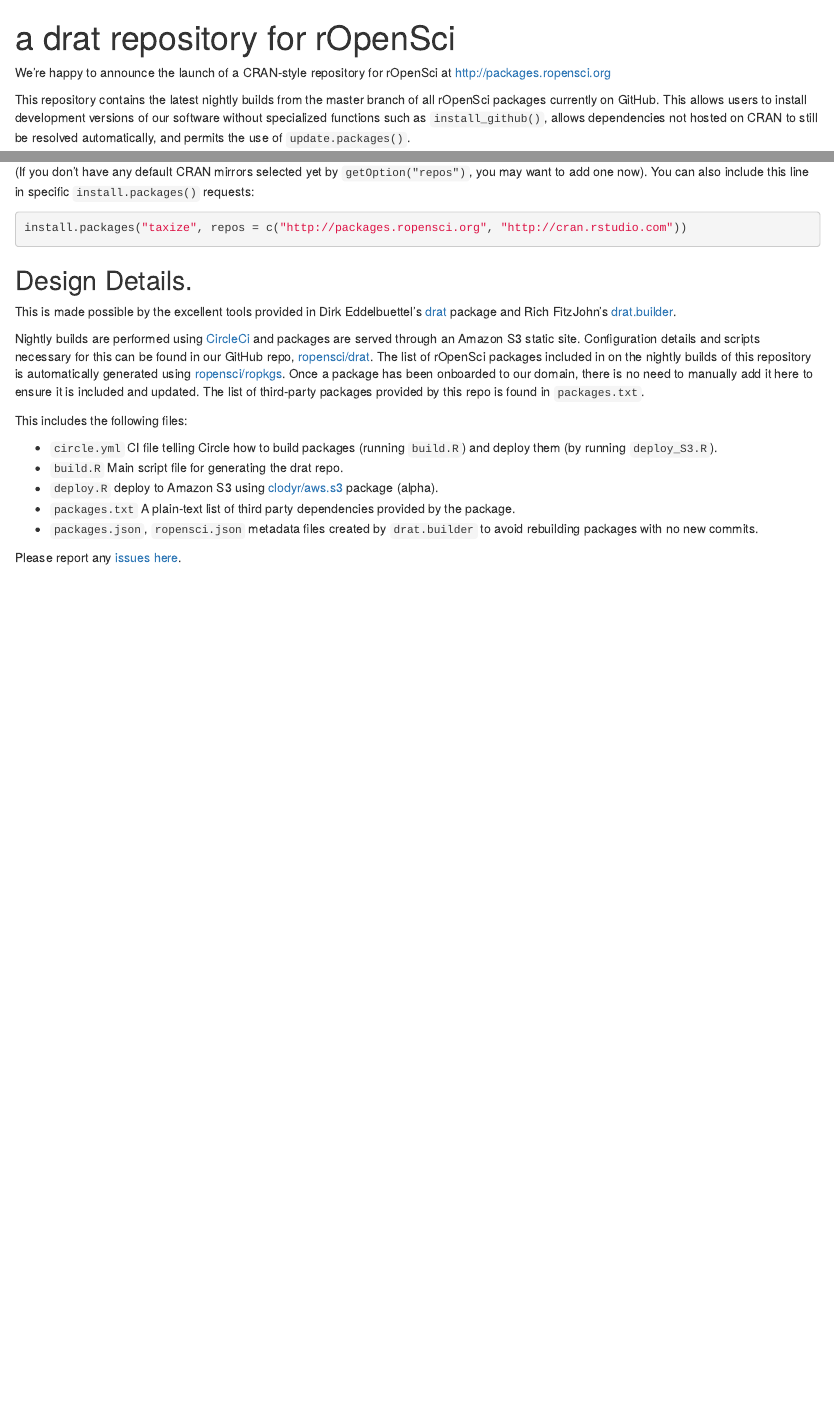
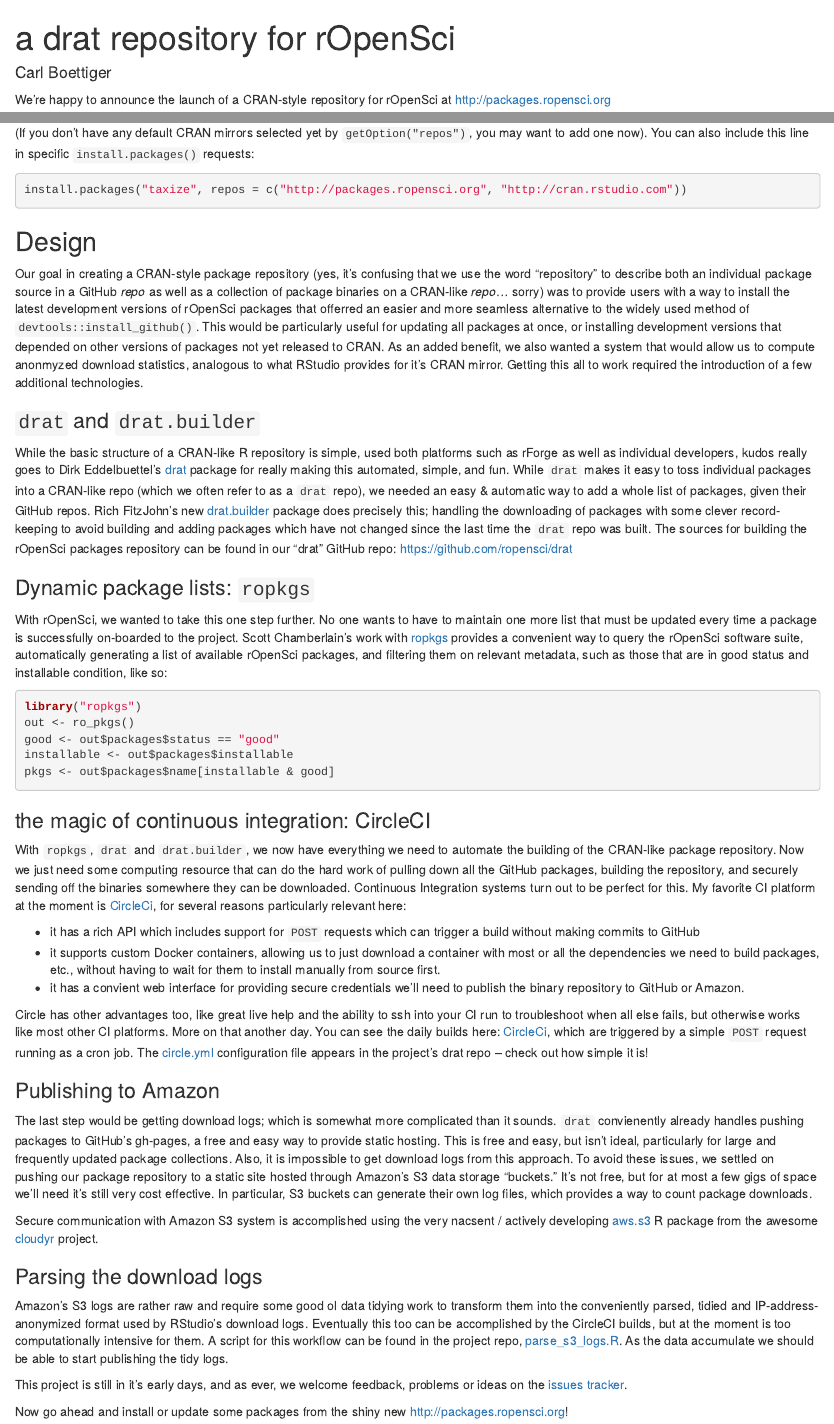
Before and after one commit to cboettig/2015, an R Markdown document (_posts/2015-08-03-a-drat-repository-for-ropensci.Rmd): the page in a window 1100 px wide, from its top, and a second part further down, joined at a grey line. Rendered offline with R 4.5, knitr and Pandoc, with nearby package versions.

Commit message:
finish draft

````diff
--- a/_posts/2015-08-03-a-drat-repository-for-ropensci.Rmd
+++ b/_posts/2015-08-03-a-drat-repository-for-ropensci.Rmd
@@ -1,6 +1,7 @@
 ---
 layout: post
 title: "a drat repository for rOpenSci"
+author: Carl Boettiger
 published: false
 ---
 
@@ -26,24 +27,51 @@
 install.packages("taxize", repos = c("http://packages.ropensci.org", "http://cran.rstudio.com"))
 ```
 
-## Design Details.
+## Design
 
-This is made possible by the excellent tools provided in Dirk Eddelbuettel's [drat](https://github.com/eddelbuettel/drat) package and Rich FitzJohn's [drat.builder](https://github.com/richfitz/drat.builder).
-
-Nightly builds are performed using [CircleCi](https://circleci.com/gh/ropensci/drat/tree/gh-pages) and packages are served through an Amazon S3 static site. Configuration details
-and scripts necessary for this can be found in our GitHub repo, [ropensci/drat](https://github.com/ropensci/drat). The list of rOpenSci packages included in
-on the nightly builds of this repository is automatically generated using [ropensci/ropkgs]().  Once a package has been onboarded to our domain,
-there is no need to manually add it here to ensure it is included and updated. The list of third-party packages provided by this repo is found
-in `packages.txt`.
+Our goal in creating a CRAN-style package repository (yes, it's confusing that we use the word "repository" to describe both an individual package source in a GitHub _repo_ as well as a collection of package binaries on a CRAN-like _repo_... sorry) was to provide users with a way to install the latest development versions of rOpenSci packages that offerred an easier and more seamless alternative to the widely used method of `devtools::install_github()`.  This would be particularly useful for updating all packages at once, or installing development versions that depended on other versions of packages not yet released to CRAN. As an added benefit, we also wanted a system that would allow us to compute anonmyzed download statistics, analogous to what RStudio provides for it's CRAN mirror.  Getting this all to work required the introduction of a few additional technologies.
 
 
-This includes the following files:
+### `drat` and `drat.builder`
 
-- `circle.yml` CI file telling Circle how to build packages (running `build.R`) and deploy them (by running `deploy_S3.R`).
-- `build.R` Main script file for generating the drat repo.
-- `deploy.R` deploy to Amazon S3 using [clodyr/aws.s3]() package (alpha).
-- `packages.txt` A plain-text list of third party dependencies provided by the package.
-- `packages.json`, `ropensci.json` metadata files created by `drat.builder` to avoid rebuilding packages with no new commits.
+While the basic structure of a CRAN-like R repository is simple, used both platforms such as rForge as well as individual developers, kudos really goes to Dirk Eddelbuettel's [drat](https://github.com/eddelbuettel/drat) package for really making this automated, simple, and fun.  While `drat` makes it easy to toss individual packages into a CRAN-like repo (which we often refer to as a `drat` repo), we needed an easy & automatic way to add a whole list of packages, given their GitHub repos.  Rich FitzJohn's new [drat.builder](https://github.com/richfitz/drat.builder) package does precisely this; handling the downloading of packages with some clever record-keeping to avoid building and adding packages which have not changed since the last time the `drat` repo was built.  The sources for building the rOpenSci packages repository can be found in our "drat" GitHub repo: [https://github.com/ropensci/drat](https://github.com/ropensci/drat)
 
 
-Please report any [issues here](https://github.com/ropensci/drat/issues).
+### Dynamic package lists: `ropkgs`
+
+With rOpenSci, we wanted to take this one step further.  No one wants to have to maintain one more list that must be updated every time a package is successfully on-boarded to the project.  Scott Chamberlain's work with [ropkgs](https://github.com/ropensci/ropkgs) provides a convenient way to query the rOpenSci software suite, automatically generating a list of available rOpenSci packages, and filtering them on relevant metadata, such as those that are in good status and installable condition, like so:
+
+```r
+library("ropkgs")
+out <- ro_pkgs()
+good <- out$packages$status == "good"
+installable <- out$packages$installable
+pkgs <- out$packages$name[installable & good]
+
+```
+
+### the magic of continuous integration: CircleCI
+
+With `ropkgs`, `drat` and `drat.builder`, we now have everything we need to automate the building of the CRAN-like package repository.  Now we just need some computing resource that can do the hard work of pulling down all the GitHub packages, building the repository, and securely sending off the binaries somewhere they can be downloaded.  Continuous Integration systems turn out to be perfect for this.  My favorite CI platform at the moment is [CircleCi](https://circleci.com), for several reasons particularly relevant here:
+
+
+- it has a rich API which includes support for `POST` requests which can trigger a build without making commits to GitHub
+- it supports custom Docker containers, allowing us to just download a container with most or all the dependencies we need to build packages, etc., without having to wait for them to install manually from source first.
+- it has a convient web interface for providing secure credentials we'll need to publish the binary repository to GitHub or Amazon.
+
+Circle has other advantages too, like great live help and the ability to ssh into your CI run to troubleshoot when all else fails, but otherwise works like most other CI platforms.  More on that another day. You can see the daily builds here: [CircleCi](https://circleci.com/gh/ropensci/drat/tree/gh-pages), which are triggered by a simple `POST` request running as a cron job.  The [circle.yml](https://github.com/ropensci/drat/blob/gh-pages/circle.yml) configuration file appears in the project's drat repo -- check out how simple it is!
+
+### Publishing to Amazon
+
+The last step would be getting download logs; which is somewhat more complicated than it sounds.  `drat` convienently already handles pushing packages to GitHub's gh-pages, a free and easy way to provide static hosting.  This is free and easy, but isn't ideal, particularly for large and frequently updated package collections.  Also, it is impossible to get download logs from this approach. To avoid these issues, we settled on pushing our package repository to a static site hosted through Amazon's S3 data storage "buckets."  It's not free, but for at most a few gigs of space we'll need it's still very cost effective.  In particular, S3 buckets can generate their own log files, which provides a way to count package downloads.
+
+Secure communication with Amazon S3 system is accomplished using the very nacsent / actively developing [aws.s3](https://github.com/cloudyr/aws.s3) R package from the awesome [cloudyr](https://cloudyr.github.io/) project.
+
+
+### Parsing the download logs
+
+Amazon's S3 logs are rather raw and require some good ol data tidying work to transform them into the conveniently parsed, tidied and IP-address-anonymized format used by RStudio's download logs.  Eventually this too can be accomplished by the CircleCI builds, but at the moment is too computationally intensive for them.  A script for this workflow can be found in the project repo, [parse_s3_logs.R](https://github.com/ropensci/drat/blob/gh-pages/parse_s3_logs.R).  As the data accumulate we should be able to start publishing the tidy logs.
+
+This project is still in it's early days, and as ever, we welcome feedback, problems or ideas on the [issues tracker](https://github.com/ropensci/drat/issues).
+
+Now go ahead and install or update some packages from the shiny new [http://packages.ropensci.org](http://packages.ropensci.org)!
````
